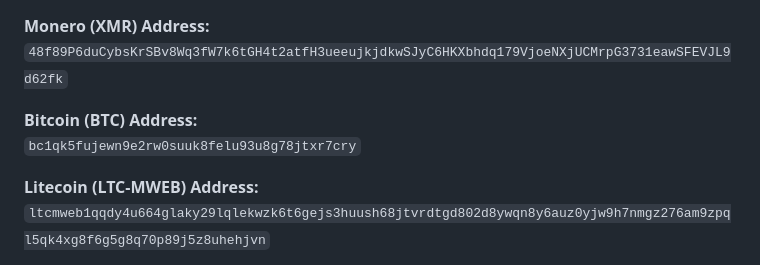
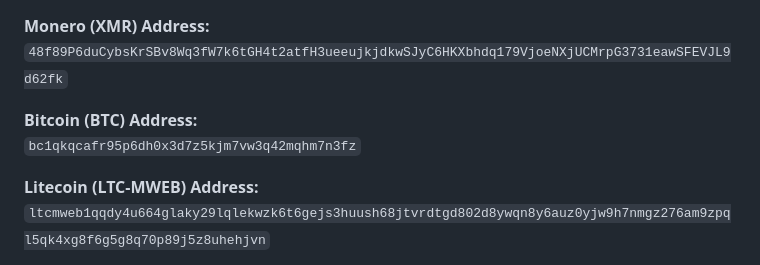
Before and after one commit to gerlofvanek/basicswap-installation-GUI, a Markdown page: README.md, the part around the change. Drawn GitHub-style.

```diff
--- a/README.md
+++ b/README.md
@@ -174,7 +174,7 @@ We're dedicated to building tools to improve your financial privacy. If you find
 `48f89P6duCybsKrSBv8Wq3fW7k6tGH4t2atfH3ueeujkjdkwSJyC6HKXbhdq179VjoeNXjUCMrpG3731eawSFEVJL9d62fk`
 
 **Bitcoin (BTC) Address:**
-`bc1qk5fujewn9e2rw0suuk8felu93u8g78jtxr7cry`
+`bc1qkqcafr95p6dh0x3d7z5kjm7vw3q42mqhm7n3fz`
 
 **Litecoin (LTC-MWEB) Address:**
 `ltcmweb1qqdy4u664glaky29lqlekwzk6t6gejs3huush68jtvrdtgd802d8ywqn8y6auz0yjw9h7nmgz276am9zpql5qk4xg8f6g5g8q70p89j5z8uhehjvn`
```
